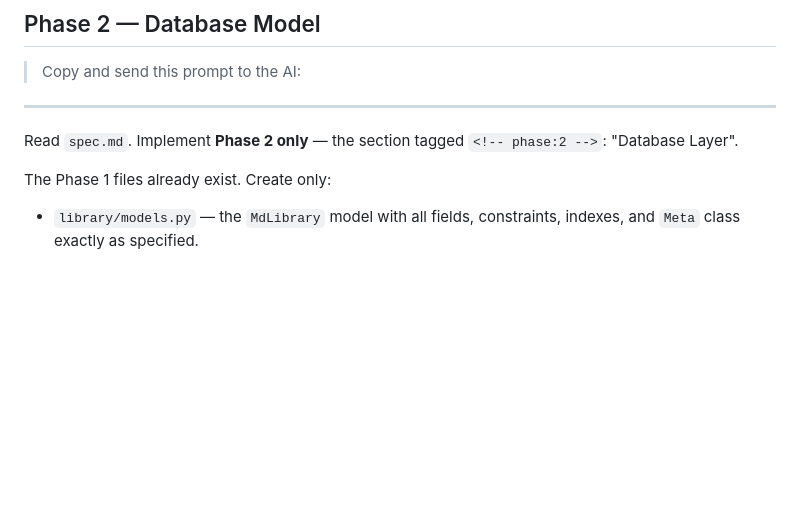
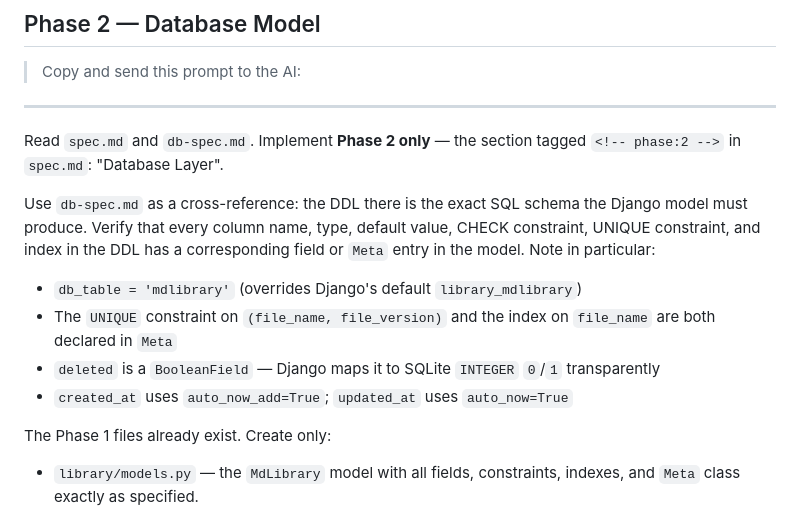
Before and after one commit to noworld/mdviewer, a Markdown page: phased_prompts.md, the part around the change. GitHub-like rendering; blank space fills up the shorter version.

Commit message:
adding phased implementation

```diff
--- a/phased_prompts.md
+++ b/phased_prompts.md
@@ -75,8 +75,21 @@ python manage.py check
 
 ---
 
-Read `spec.md`. Implement **Phase 2 only** — the section tagged
-`<!-- phase:2 -->`: "Database Layer".
+Read `spec.md` and `db-spec.md`. Implement **Phase 2 only** — the
+section tagged `<!-- phase:2 -->` in `spec.md`: "Database Layer".
+
+Use `db-spec.md` as a cross-reference: the DDL there is the exact SQL
+schema the Django model must produce. Verify that every column name,
+type, default value, CHECK constraint, UNIQUE constraint, and index in
+the DDL has a corresponding field or `Meta` entry in the model. Note
+in particular:
+
+- `db_table = 'mdlibrary'` (overrides Django's default `library_mdlibrary`)
+- The `UNIQUE` constraint on `(file_name, file_version)` and the index
+  on `file_name` are both declared in `Meta`
+- `deleted` is a `BooleanField` — Django maps it to SQLite `INTEGER`
+  `0`/`1` transparently
+- `created_at` uses `auto_now_add=True`; `updated_at` uses `auto_now=True`
 
 The Phase 1 files already exist. Create only:
 
```
